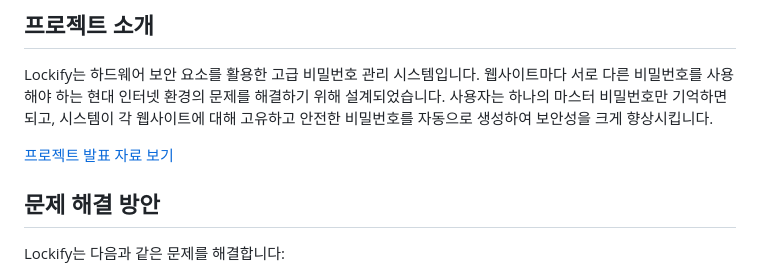
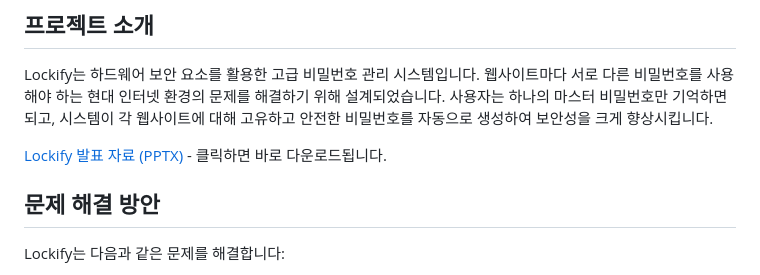
Before and after one commit to J-Draco/2025_Capstone, a Markdown page: README.md, the part around the change. Drawn GitHub-style.

```diff
--- a/README.md
+++ b/README.md
@@ -4,7 +4,7 @@
 
 Lockify는 하드웨어 보안 요소를 활용한 고급 비밀번호 관리 시스템입니다. 웹사이트마다 서로 다른 비밀번호를 사용해야 하는 현대 인터넷 환경의 문제를 해결하기 위해 설계되었습니다. 사용자는 하나의 마스터 비밀번호만 기억하면 되고, 시스템이 각 웹사이트에 대해 고유하고 안전한 비밀번호를 자동으로 생성하여 보안성을 크게 향상시킵니다.
 
-[프로젝트 발표 자료 보기](https://github.com/J-Draco/2025_Capstone/releases/download/v1.0.0/2025_CapStone.pptx)
+[Lockify 발표 자료 (PPTX)](https://github.com/J-Draco/2025_Capstone/releases/download/v1.0.0/2025_CapStone.pptx) - 클릭하면 바로 다운로드됩니다.
 
 ## 문제 해결 방안
 
```
